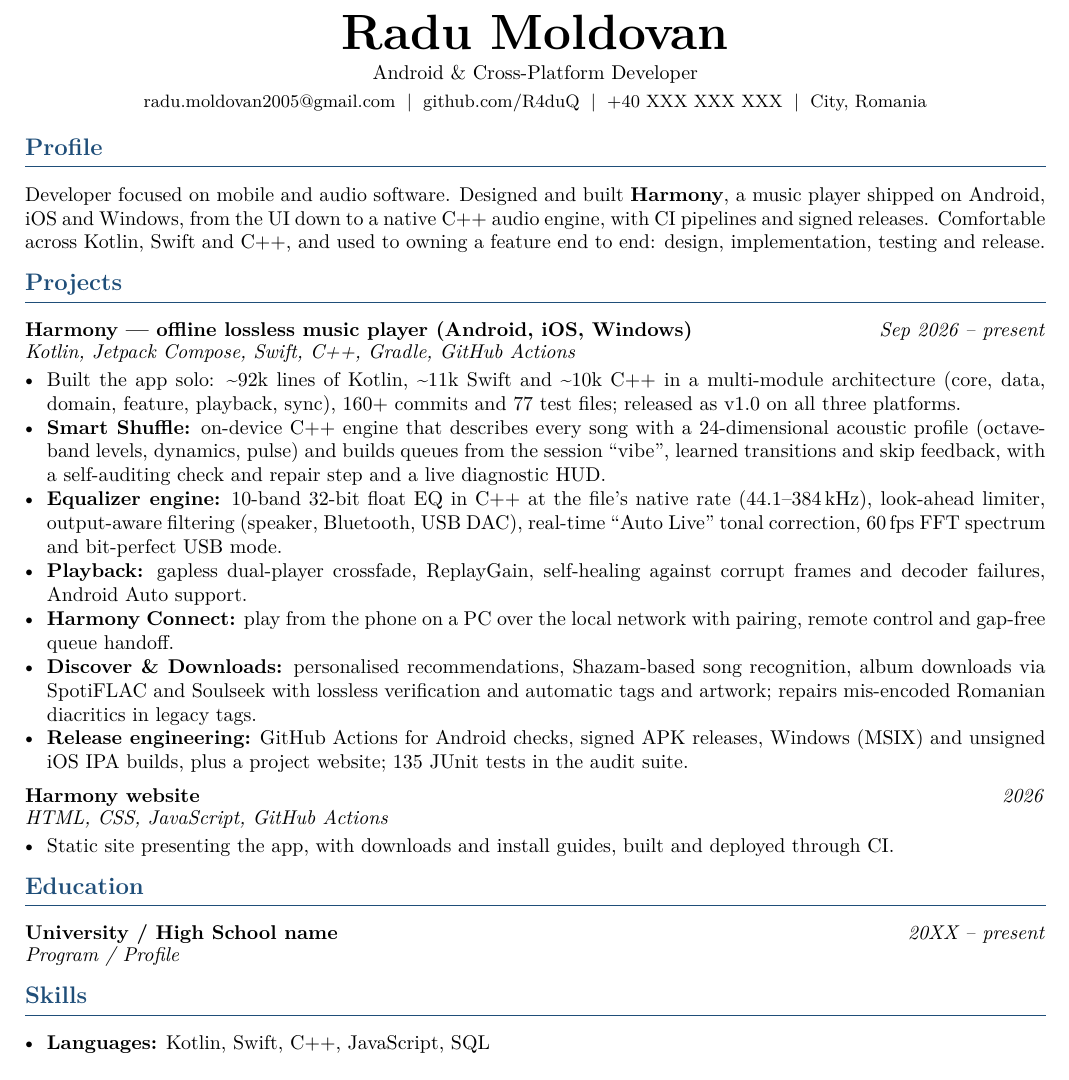
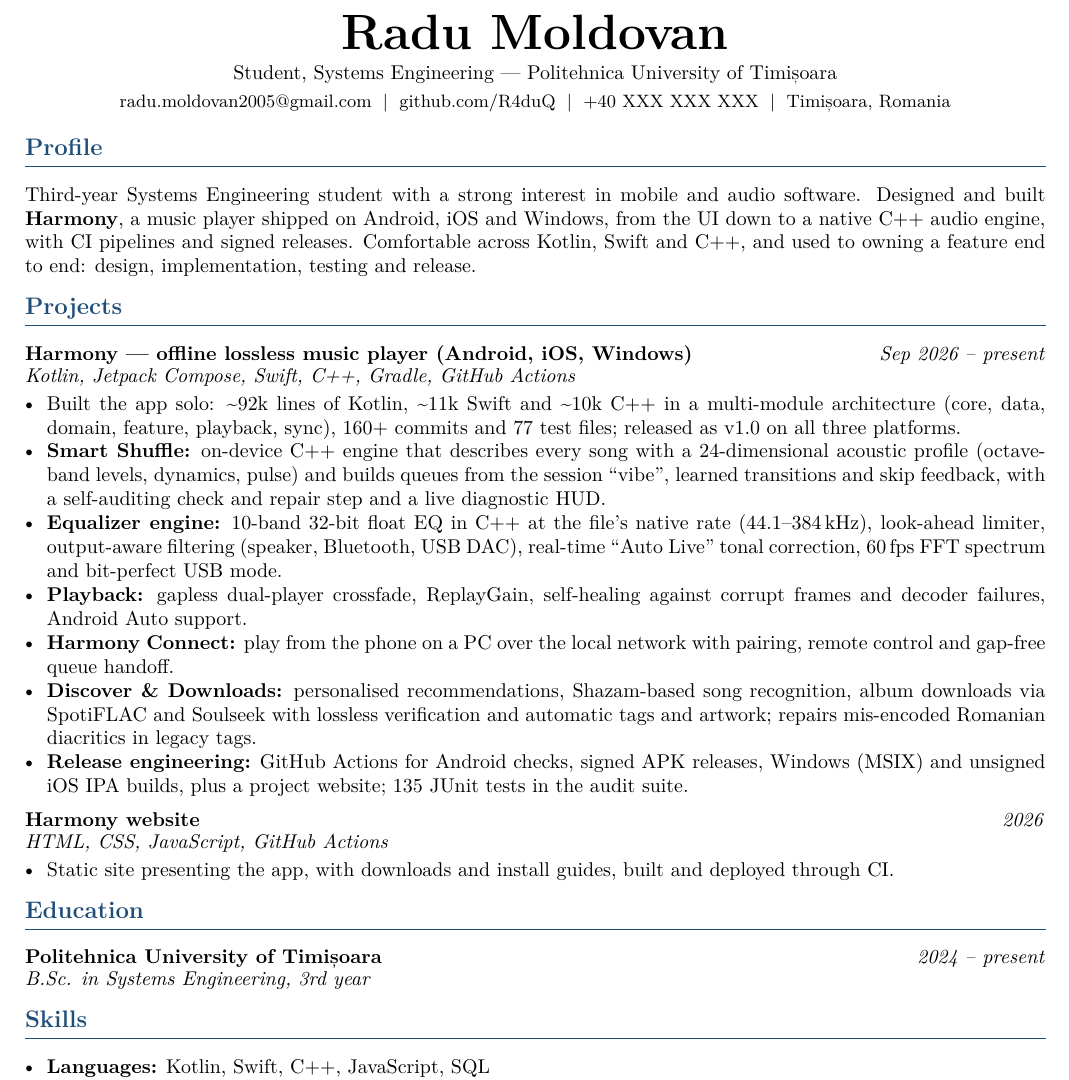
Before and after one commit to R4duQ/HarmonyApp, a LaTeX CV (cv/cv.tex): part of the page, cut so that both start at the same text. Compiled offline with pdfLaTeX.

Commit message:
CV: present as third-year Systems Engineering student at UPT
Co-Authored-By: Claude Sonnet 5.5 <noreply@anthropic.com>
Claude-Session: https://claude.ai/code/session_01WTKh7aXpR4h59UcmQEzB4R

```diff
--- a/cv/cv.tex
+++ b/cv/cv.tex
@@ -26,17 +26,17 @@
 % ---------- HEADER ----------
 \begin{center}
   {\Huge\bfseries Radu Moldovan}\\[3pt]
-  Android \& Cross-Platform Developer\\[3pt]
+  Student, Systems Engineering --- Politehnica University of Timi\textcommabelow{s}oara\\[3pt]
   \small
   \href{mailto:radu.moldovan2005@gmail.com}{radu.moldovan2005@gmail.com} \;|\;
   \href{https://github.com/R4duQ}{github.com/R4duQ} \;|\;
   % TODO: phone, city, LinkedIn
-  +40 XXX XXX XXX \;|\; City, Romania
+  +40 XXX XXX XXX \;|\; Timi\textcommabelow{s}oara, Romania
 \end{center}
 
 % ---------- SUMMARY ----------
 \section{Profile}
-Developer focused on mobile and audio software. Designed and built \textbf{Harmony}, a
+Third-year Systems Engineering student with a strong interest in mobile and audio software. Designed and built \textbf{Harmony}, a
 music player shipped on Android, iOS and Windows, from the UI down to a native C++ audio
 engine, with CI pipelines and signed releases. Comfortable across Kotlin, Swift and C++,
 and used to owning a feature end to end: design, implementation, testing and release.
@@ -63,8 +63,7 @@ and used to owning a feature end to end: design, implementation, testing and rel
 
 % ---------- EDUCATION ----------
 \section{Education}
-% TODO: replace with your real details
-\entry{University / High School name}{Program / Profile}{20XX -- present}
+\entry{Politehnica University of Timi\textcommabelow{s}oara}{B.Sc. in Systems Engineering, 3rd year}{2024 -- present}
 
 % ---------- SKILLS ----------
 \section{Skills}
```
